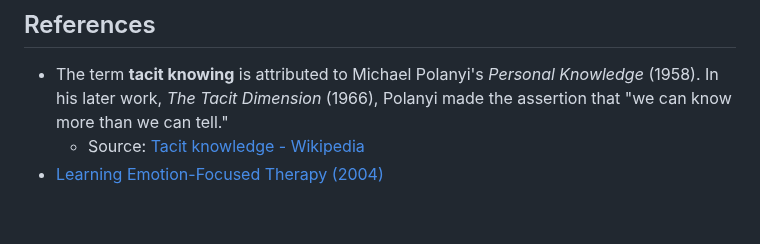
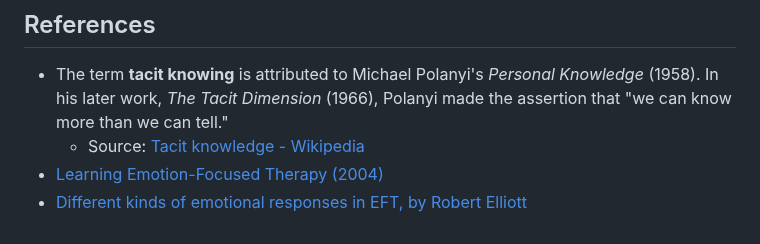
Before and after one commit to jamesec/jamesec.github.io, a Markdown page: o/changing_emotion.md, the part around the change. Rendered like a GitHub page.

```diff
--- a/o/changing_emotion.md
+++ b/o/changing_emotion.md
@@ -213,3 +213,4 @@ My pleasure.
 - The term **tacit knowing** is attributed to Michael Polanyi's *Personal Knowledge* (1958). In his later work, *The Tacit Dimension* (1966), Polanyi made the assertion that "we can know more than we can tell."
 	- Source: [Tacit knowledge - Wikipedia](https://en.wikipedia.org/wiki/Tacit_knowledge)
 - [Learning Emotion-Focused Therapy (2004)](s.htm?p=learning_eft)
+- [Different kinds of emotional responses in EFT, by Robert Elliott](s.htm?p=emotions)
```
